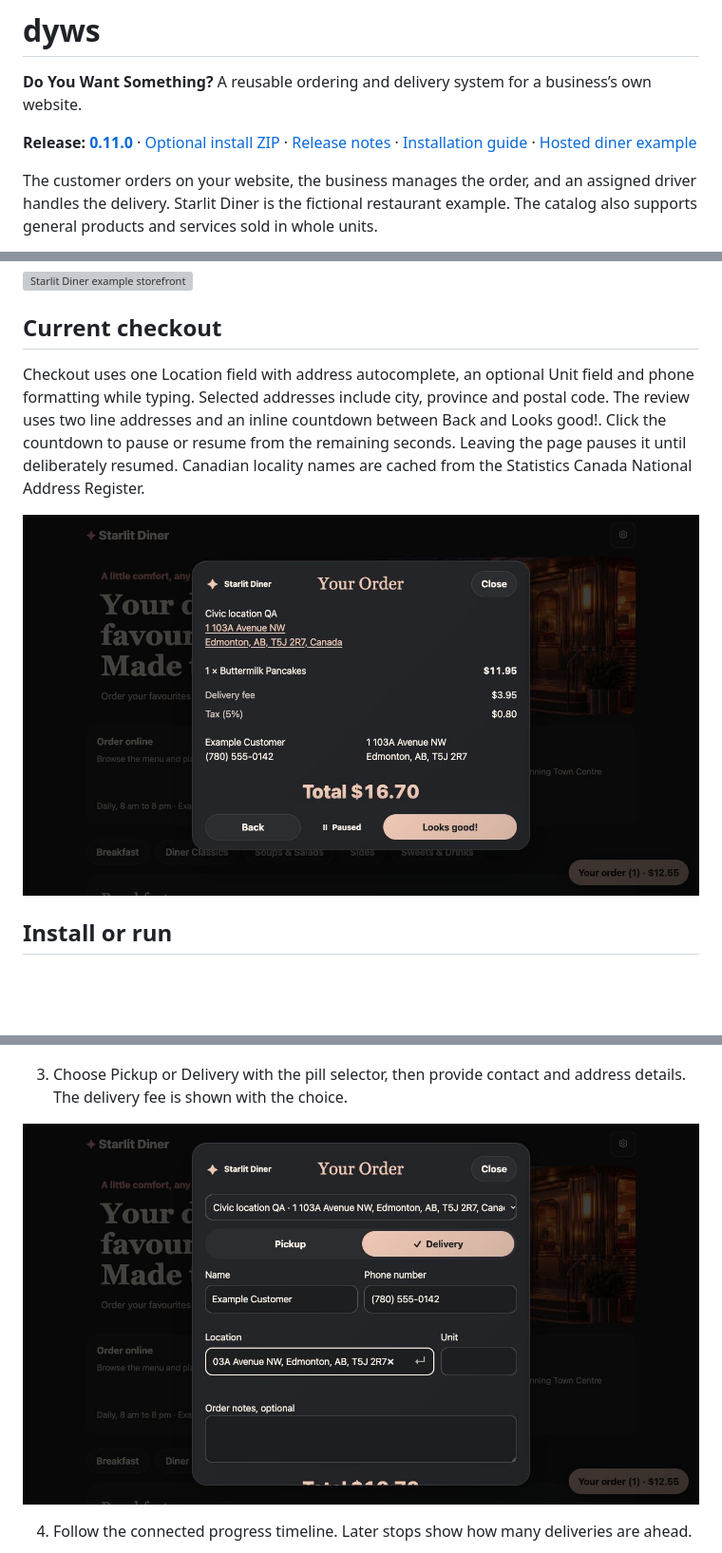
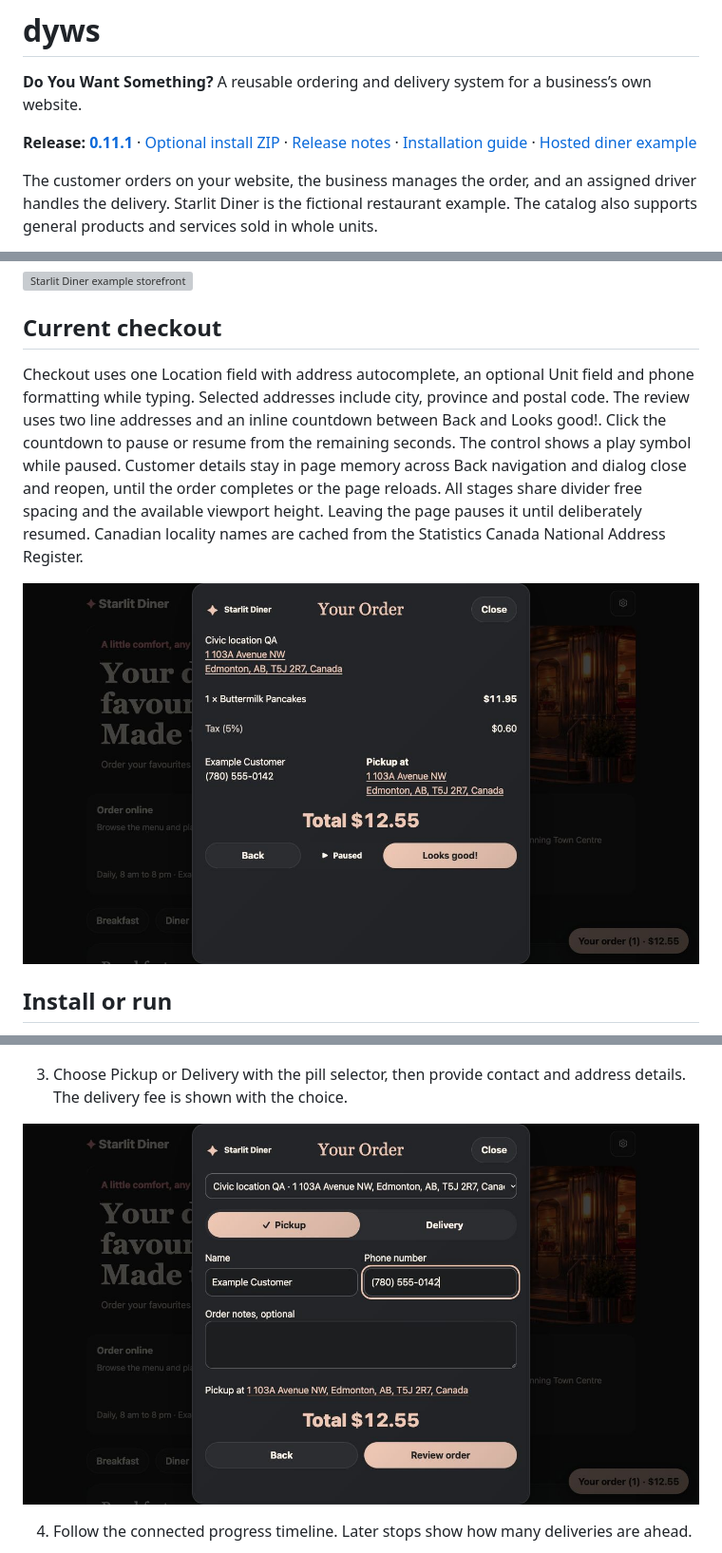
Before and after one commit to Starlit-Digital/dyws, a Markdown page: README.md, 3 parts joined by grey strips. Shown at 95% size. Rendered like a GitHub page; pictures changed too: docs/screenshots/review-layout-20261024/customer-checkout.png, docs/screenshots/review-layout-20261024/paused-review.png; blank space fills up the shorter version; grey boxes are pictures that could not be loaded.

Commit message:
Prepare 0.11.1 with refreshed ordering screenshots

```diff
--- a/README.md
+++ b/README.md
@@ -2,7 +2,7 @@
 
 **Do You Want Something?** A reusable ordering and delivery system for a business’s own website.
 
-**Release: [0.11.0](VERSION)** · [Optional install ZIP](https://github.com/Starlit-Digital/dyws/releases) · [Release notes](CHANGELOG.md) · [Installation guide](INSTALL.md) · [Hosted diner example](https://sltd.ca/diner-demo/)
+**Release: [0.11.1](VERSION)** · [Optional install ZIP](https://github.com/Starlit-Digital/dyws/releases) · [Release notes](CHANGELOG.md) · [Installation guide](INSTALL.md) · [Hosted diner example](https://sltd.ca/diner-demo/)
 
 The customer orders on your website, the business manages the order, and an assigned driver handles the delivery. Starlit Diner is the fictional restaurant example. The catalog also supports general products and services sold in whole units.
 
@@ -14,7 +14,7 @@ This is a development preview. Orders and delivery workflows work against persis
 
 ## Current checkout
 
-Checkout uses one Location field with address autocomplete, an optional Unit field and phone formatting while typing. Selected addresses include city, province and postal code. The review uses two line addresses and an inline countdown between Back and Looks good!. Click the countdown to pause or resume from the remaining seconds. Leaving the page pauses it until deliberately resumed. Canadian locality names are cached from the Statistics Canada National Address Register.
+Checkout uses one Location field with address autocomplete, an optional Unit field and phone formatting while typing. Selected addresses include city, province and postal code. The review uses two line addresses and an inline countdown between Back and Looks good!. Click the countdown to pause or resume from the remaining seconds. The control shows a play symbol while paused. Customer details stay in page memory across Back navigation and dialog close and reopen, until the order completes or the page reloads. All stages share divider free spacing and the available viewport height. Leaving the page pauses it until deliberately resumed. Canadian locality names are cached from the Statistics Canada National Address Register.
 
 ![Current order review](docs/screenshots/review-layout-20261024/paused-review.png)
 
```
Also changed, not shown: CHANGELOG.md (+5 -0 lines), docs/screenshots/checkout-navigation-20261024/restored-details.png (added), docs/screenshots/review-layout-20261024/customer-cart.png (added), docs/screenshots/review-layout-20261024/resumed-review.png, 3 other files.
